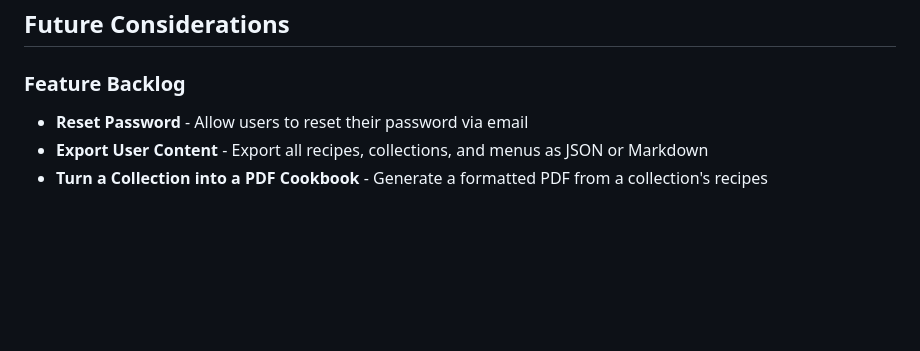
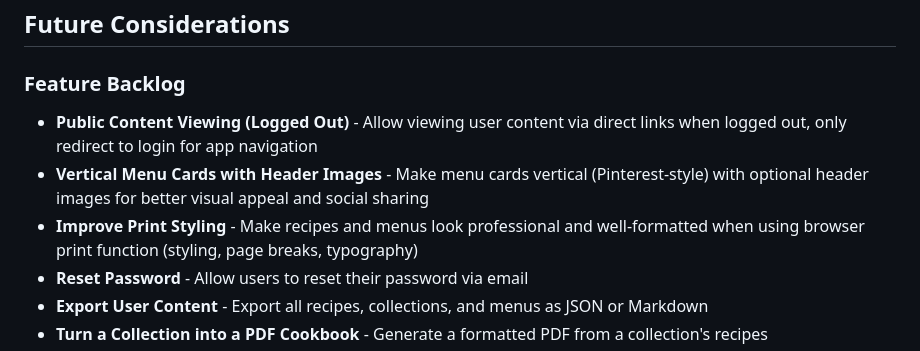
Before and after one commit to andrialexandrou/recipes, a Markdown page: agents.md, the part around the change. GitHub-like rendering; blank space fills up the shorter version.

Commit message:
[chore] Backlog updates

```diff
--- a/agents.md
+++ b/agents.md
@@ -580,6 +580,9 @@ The application uses a modular state management approach:
 
 ### Feature Backlog
 
+- **Public Content Viewing (Logged Out)** - Allow viewing user content via direct links when logged out, only redirect to login for app navigation
+- **Vertical Menu Cards with Header Images** - Make menu cards vertical (Pinterest-style) with optional header images for better visual appeal and social sharing
+- **Improve Print Styling** - Make recipes and menus look professional and well-formatted when using browser print function (styling, page breaks, typography)
 - **Reset Password** - Allow users to reset their password via email
 - **Export User Content** - Export all recipes, collections, and menus as JSON or Markdown
 - **Turn a Collection into a PDF Cookbook** - Generate a formatted PDF from a collection's recipes
```
